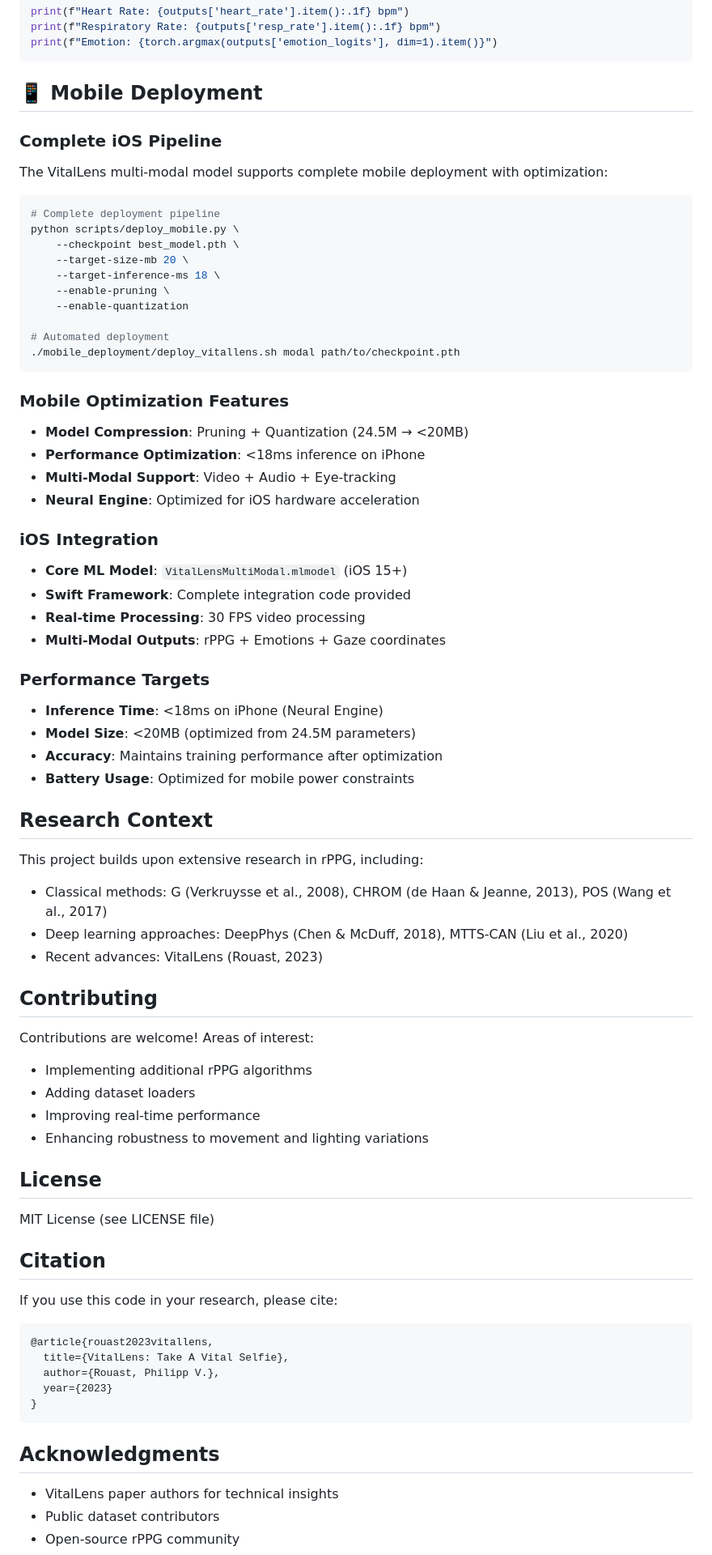
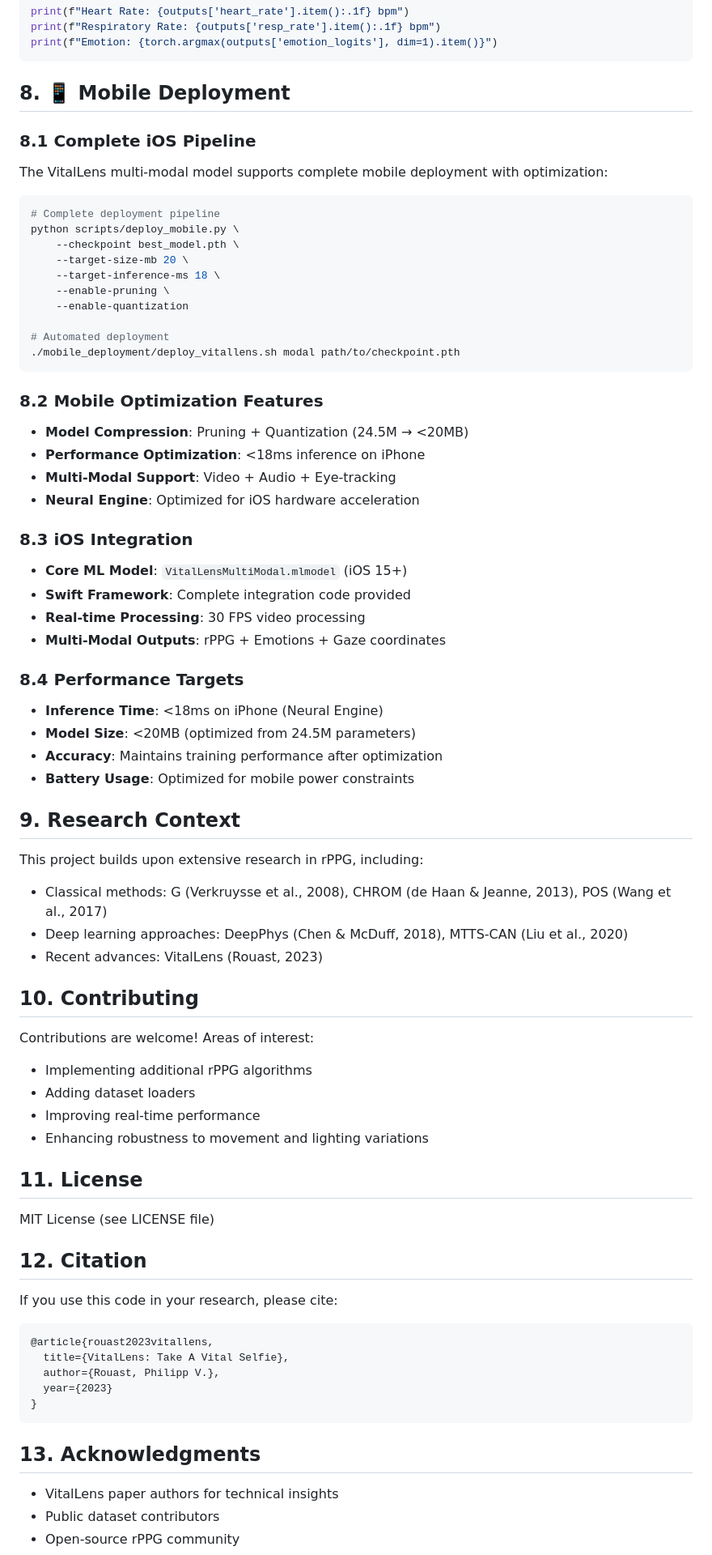
Before and after one commit to ebowwa/rppg-vitalsigns, a Markdown page: README.md, the part around one of its changes. Shown at 81% size. Rendered like a GitHub page.

````diff
--- a/README.md
+++ b/README.md
@@ -142,9 +167,9 @@ print(f"Respiratory Rate: {outputs['resp_rate'].item():.1f} bpm")
 print(f"Emotion: {torch.argmax(outputs['emotion_logits'], dim=1).item()}")
 ```
 
-## 📱 Mobile Deployment
+## 8. 📱 Mobile Deployment
 
-### Complete iOS Pipeline
+### 8.1 Complete iOS Pipeline
 The VitalLens multi-modal model supports complete mobile deployment with optimization:
 
 ```bash
@@ -160,32 +185,32 @@ python scripts/deploy_mobile.py \
 ./mobile_deployment/deploy_vitallens.sh modal path/to/checkpoint.pth
 ```
 
-### Mobile Optimization Features
+### 8.2 Mobile Optimization Features
 - **Model Compression**: Pruning + Quantization (24.5M → <20MB)
 - **Performance Optimization**: <18ms inference on iPhone
 - **Multi-Modal Support**: Video + Audio + Eye-tracking
 - **Neural Engine**: Optimized for iOS hardware acceleration
 
-### iOS Integration
+### 8.3 iOS Integration
 - **Core ML Model**: `VitalLensMultiModal.mlmodel` (iOS 15+)
 - **Swift Framework**: Complete integration code provided
 - **Real-time Processing**: 30 FPS video processing
 - **Multi-Modal Outputs**: rPPG + Emotions + Gaze coordinates
 
-### Performance Targets
+### 8.4 Performance Targets
 - **Inference Time**: <18ms on iPhone (Neural Engine)
 - **Model Size**: <20MB (optimized from 24.5M parameters)
 - **Accuracy**: Maintains training performance after optimization
 - **Battery Usage**: Optimized for mobile power constraints
 
-## Research Context
+## 9. Research Context
 
 This project builds upon extensive research in rPPG, including:
 - Classical methods: G (Verkruysse et al., 2008), CHROM (de Haan & Jeanne, 2013), POS (Wang et al., 2017)
 - Deep learning approaches: DeepPhys (Chen & McDuff, 2018), MTTS-CAN (Liu et al., 2020)
 - Recent advances: VitalLens (Rouast, 2023)
 
-## Contributing
+## 10. Contributing
 
 Contributions are welcome! Areas of interest:
 - Implementing additional rPPG algorithms
@@ -193,11 +218,11 @@ Contributions are welcome! Areas of interest:
 - Improving real-time performance
 - Enhancing robustness to movement and lighting variations
 
-## License
+## 11. License
 
 MIT License (see LICENSE file)
 
-## Citation
+## 12. Citation
 
 If you use this code in your research, please cite:
 
@@ -209,7 +234,7 @@ If you use this code in your research, please cite:
 }
 ```
 
-## Acknowledgments
+## 13. Acknowledgments
 
 - VitalLens paper authors for technical insights
 - Public dataset contributors
````
Also changed, not shown: other parts of README.md (+37 -12 lines).
